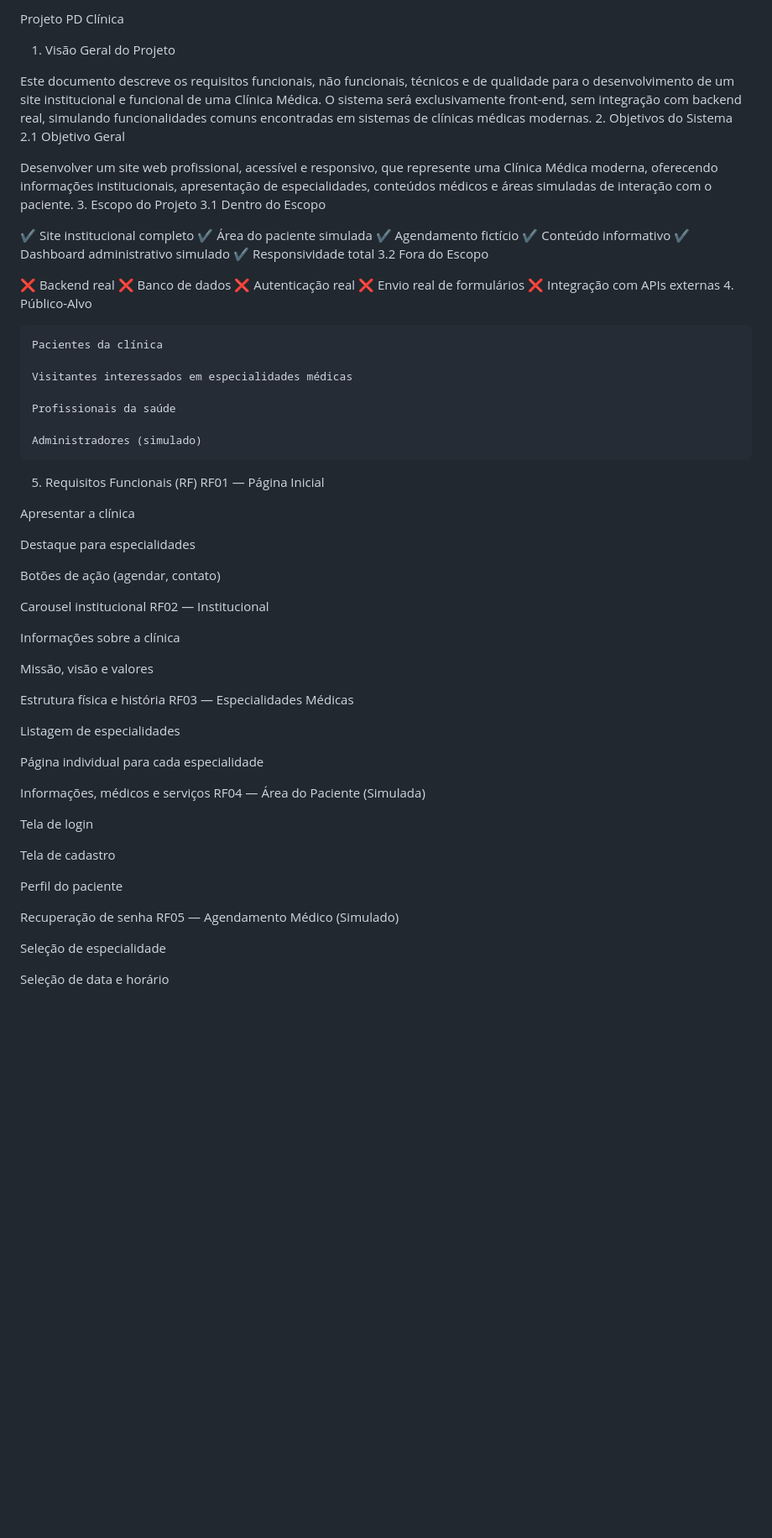
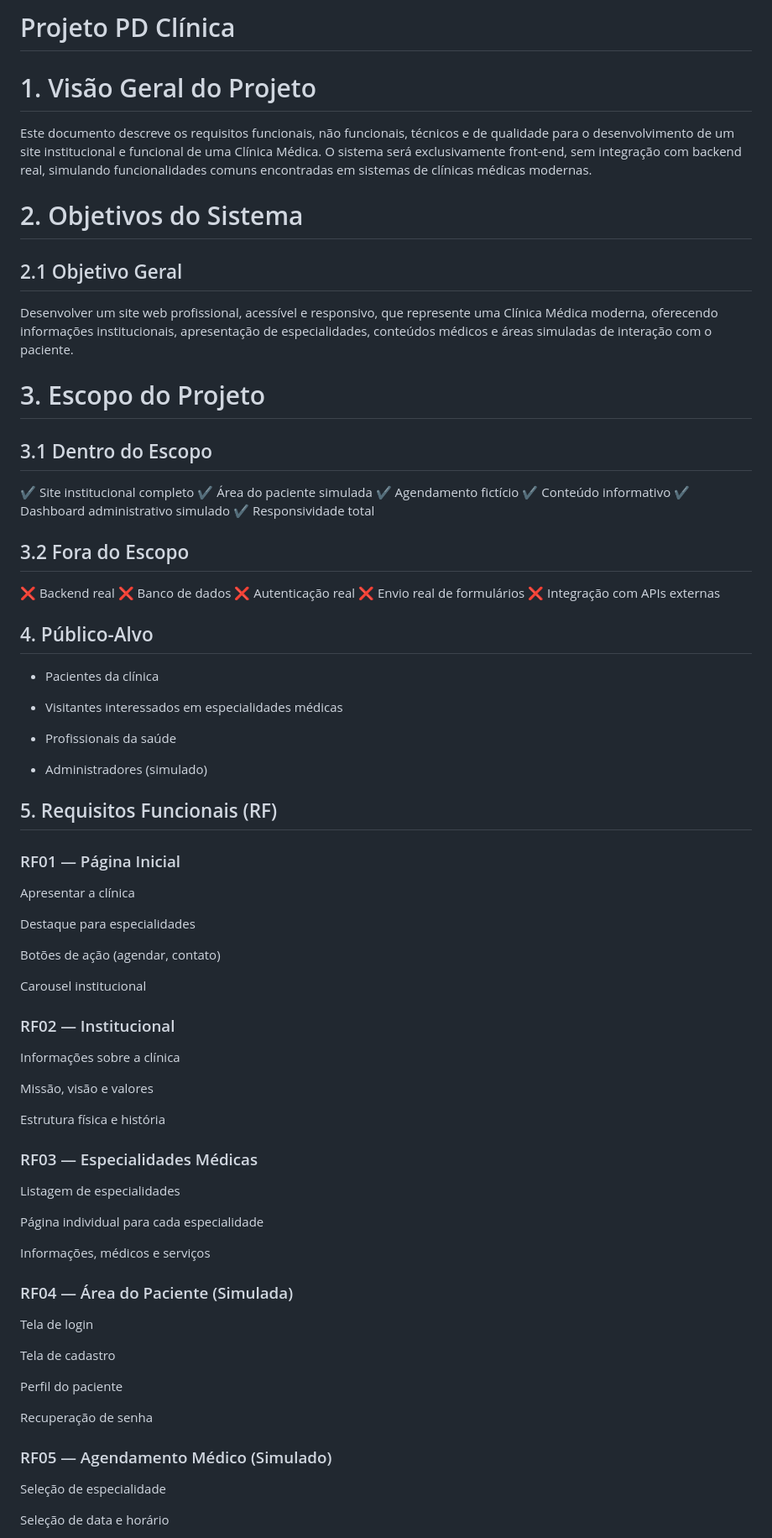
Before and after one commit to RafaelNeubaner/Pd-Clinica, a Markdown page: readme.md, the part around one of its changes. Shown at 84% size. Rendered like a GitHub page; blank space fills up the shorter version.

```diff
--- a/readme.md
+++ b/readme.md
@@ -1,30 +1,45 @@
-Projeto PD Clínica
-1. Visão Geral do Projeto
+# Projeto PD Clínica
 
-Este documento descreve os requisitos funcionais, não funcionais, técnicos e de qualidade para o desenvolvimento de um site institucional e funcional de uma Clínica Médica. O sistema será exclusivamente front-end, sem integração com backend real, simulando funcionalidades comuns encontradas em sistemas de clínicas médicas modernas.
-2. Objetivos do Sistema
-2.1 Objetivo Geral
+# 1. Visão Geral do Projeto
+Este documento descreve os requisitos funcionais, não funcionais, técnicos e de qualidade para o desenvolvimento de um site institucional e funcional de uma Clínica Médica.
+O sistema será exclusivamente front-end, sem integração com backend real, simulando funcionalidades comuns encontradas em sistemas de clínicas médicas modernas.
 
+
+# 2. Objetivos do Sistema
+
+## 2.1 Objetivo Geral
 Desenvolver um site web profissional, acessível e responsivo, que represente uma Clínica Médica moderna, oferecendo informações institucionais, apresentação de especialidades, conteúdos médicos e áreas simuladas de interação com o paciente.
-3. Escopo do Projeto
-3.1 Dentro do Escopo
 
-✔ Site institucional completo ✔ Área do paciente simulada ✔ Agendamento fictício ✔ Conteúdo informativo ✔ Dashboard administrativo simulado ✔ Responsividade total
-3.2 Fora do Escopo
+# 3. Escopo do Projeto
 
-❌ Backend real ❌ Banco de dados ❌ Autenticação real ❌ Envio real de formulários ❌ Integração com APIs externas
-4. Público-Alvo
+## 3.1 Dentro do Escopo
+✔ Site institucional completo
+✔ Área do paciente simulada
+✔ Agendamento fictício
+✔ Conteúdo informativo
+✔ Dashboard administrativo simulado
+✔ Responsividade total
 
-    Pacientes da clínica
+## 3.2 Fora do Escopo
 
-    Visitantes interessados em especialidades médicas
+❌ Backend real
+❌ Banco de dados
+❌ Autenticação real
+❌ Envio real de formulários
+❌ Integração com APIs externas
 
-    Profissionais da saúde
+## 4. Público-Alvo
 
-    Administradores (simulado)
+- Pacientes da clínica
 
-5. Requisitos Funcionais (RF)
-RF01 — Página Inicial
+- Visitantes interessados em especialidades médicas
+
+- Profissionais da saúde
+
+- Administradores (simulado)
+
+## 5. Requisitos Funcionais (RF)
+### RF01 — Página Inicial
 
 Apresentar a clínica
 
@@ -33,21 +48,24 @@ Destaque para especialidades
 Botões de ação (agendar, contato)
 
 Carousel institucional
-RF02 — Institucional
+
+### RF02 — Institucional
 
 Informações sobre a clínica
 
 Missão, visão e valores
 
 Estrutura física e história
-RF03 — Especialidades Médicas
+
+### RF03 — Especialidades Médicas
 
 Listagem de especialidades
 
 Página individual para cada especialidade
 
 Informações, médicos e serviços
-RF04 — Área do Paciente (Simulada)
+
+### RF04 — Área do Paciente (Simulada)
 
 Tela de login
 
@@ -56,7 +74,8 @@ Tela de cadastro
 Perfil do paciente
 
 Recuperação de senha
-RF05 — Agendamento Médico (Simulado)
+
+### RF05 — Agendamento Médico (Simulado)
 
 Seleção de especialidade
 
```
Also changed, not shown: other parts of readme.md (+101 -31 lines).
